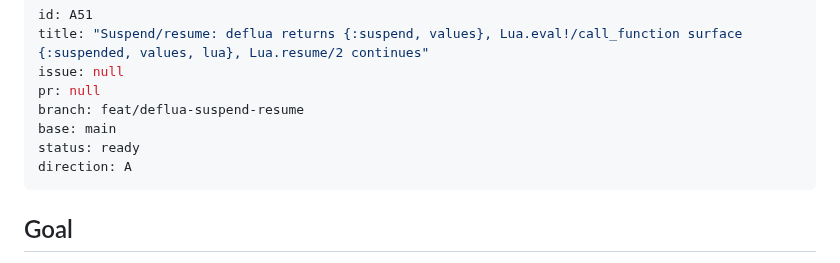
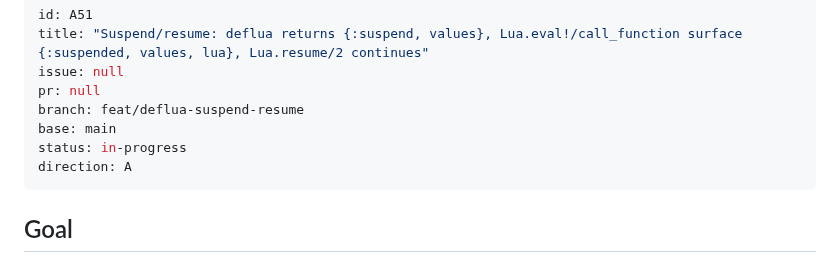
Before and after one commit to tv-labs/lua, a Markdown page: .agents/plans/A51-deflua-suspend-resume.md, the part around the change. Rendered like a GitHub page.

Commit message:
chore(A51): start plan
Generated by Mistral Vibe.
Co-Authored-By: Mistral Vibe <vibe@mistral.ai>

```diff
--- a/.agents/plans/A51-deflua-suspend-resume.md
+++ b/.agents/plans/A51-deflua-suspend-resume.md
@@ -5,7 +5,7 @@ issue: null
 pr: null
 branch: feat/deflua-suspend-resume
 base: main
-status: ready
+status: in-progress
 direction: A
 ---
 
```
